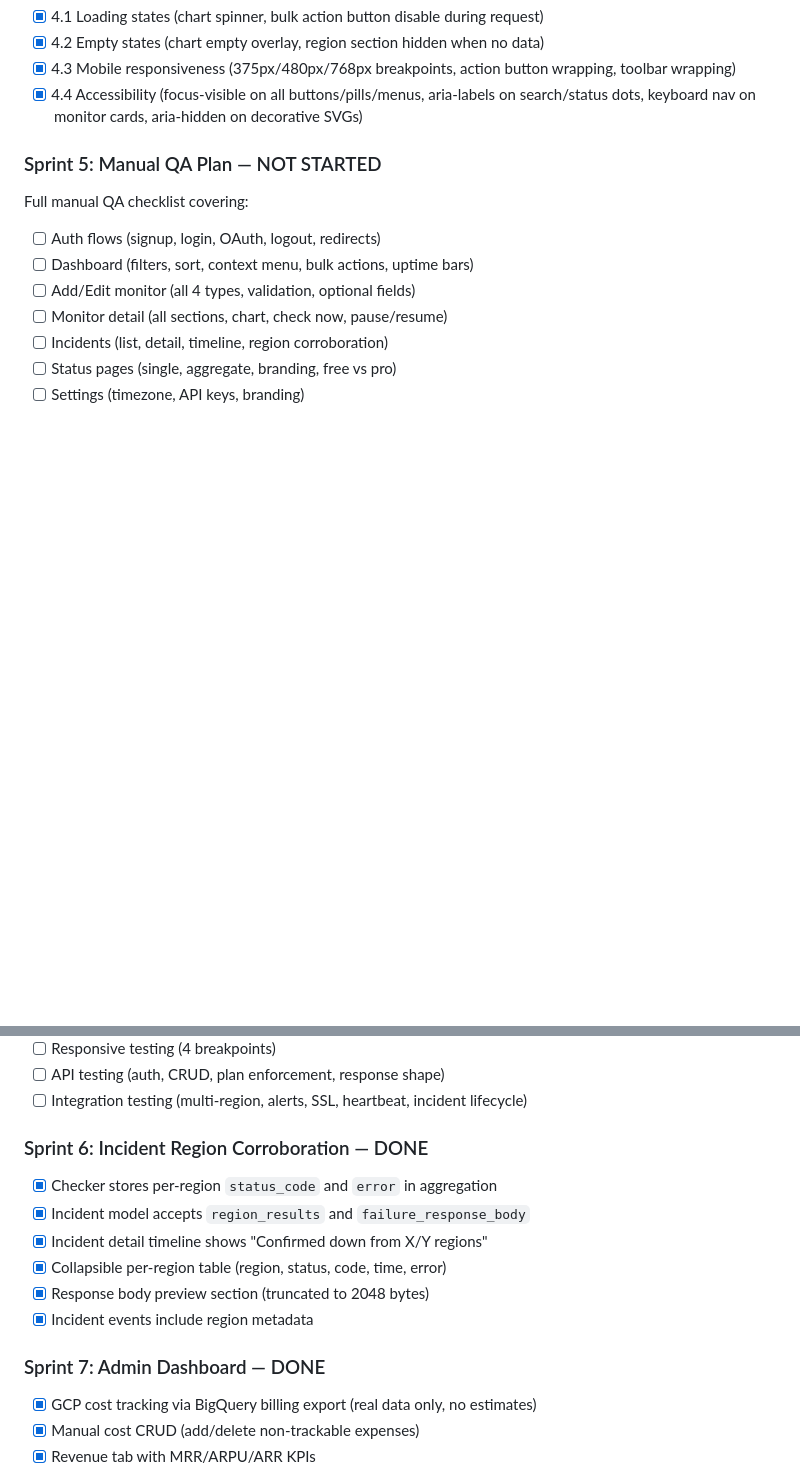
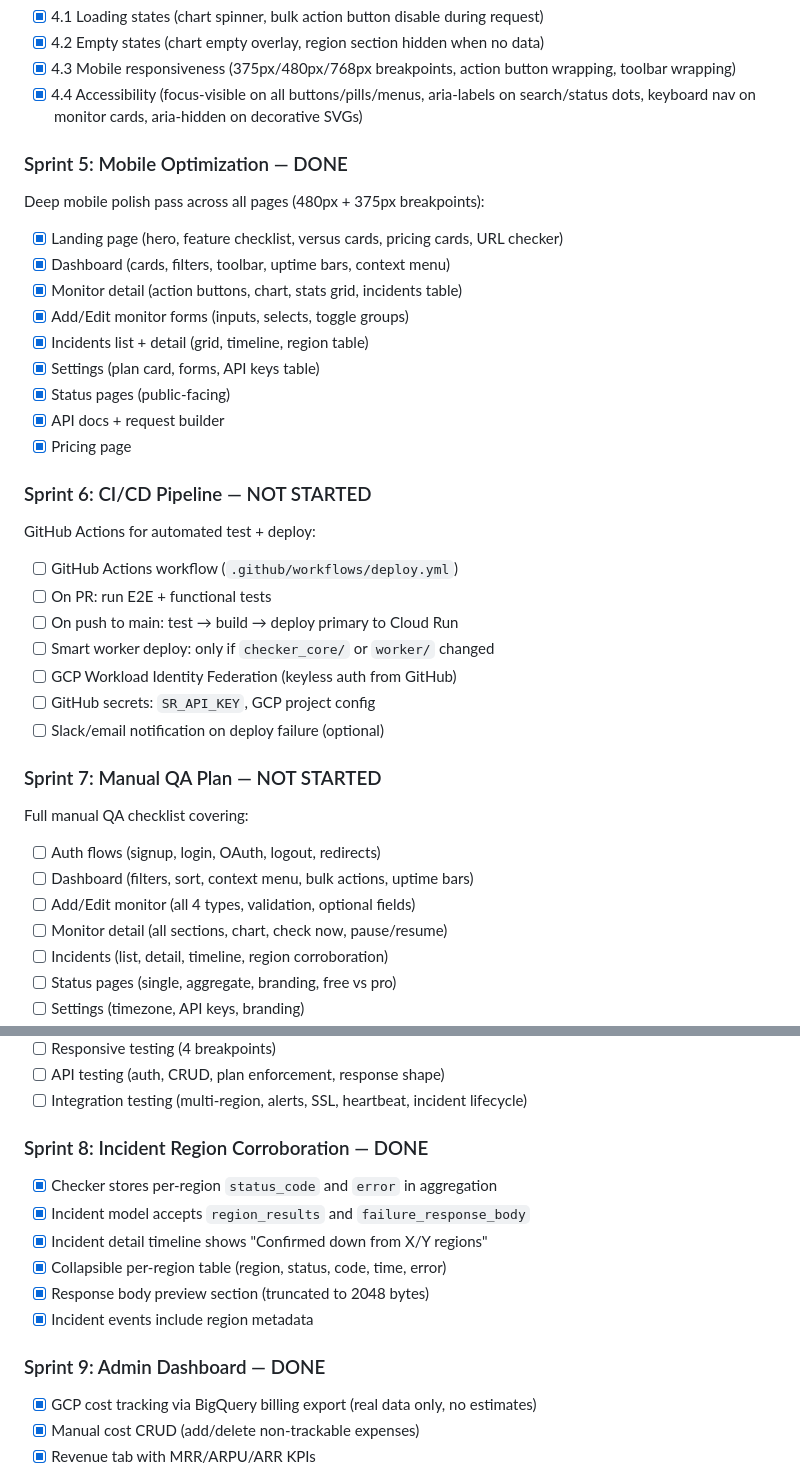
Before and after one commit to grantbang/statusrooster, a Markdown page: PROJECT_STATUS.md, 2 parts joined by grey strips. Drawn GitHub-style; blank space fills up the shorter version.

Commit message:
Mark Sprint 5 (Mobile Optimization) complete
Co-Authored-By: Claude Opus 4.6 <noreply@anthropic.com>

```diff
--- a/PROJECT_STATUS.md
+++ b/PROJECT_STATUS.md
@@ -52,7 +52,29 @@ These sprints focus on UX polish, feature enrichment, and QA before public launc
 - [x] 4.3 Mobile responsiveness (375px/480px/768px breakpoints, action button wrapping, toolbar wrapping)
 - [x] 4.4 Accessibility (focus-visible on all buttons/pills/menus, aria-labels on search/status dots, keyboard nav on monitor cards, aria-hidden on decorative SVGs)
 
-### Sprint 5: Manual QA Plan — NOT STARTED
+### Sprint 5: Mobile Optimization — DONE
+Deep mobile polish pass across all pages (480px + 375px breakpoints):
+- [x] Landing page (hero, feature checklist, versus cards, pricing cards, URL checker)
+- [x] Dashboard (cards, filters, toolbar, uptime bars, context menu)
+- [x] Monitor detail (action buttons, chart, stats grid, incidents table)
+- [x] Add/Edit monitor forms (inputs, selects, toggle groups)
+- [x] Incidents list + detail (grid, timeline, region table)
+- [x] Settings (plan card, forms, API keys table)
+- [x] Status pages (public-facing)
+- [x] API docs + request builder
+- [x] Pricing page
+
+### Sprint 6: CI/CD Pipeline — NOT STARTED
+GitHub Actions for automated test + deploy:
+- [ ] GitHub Actions workflow (`.github/workflows/deploy.yml`)
+- [ ] On PR: run E2E + functional tests
+- [ ] On push to main: test → build → deploy primary to Cloud Run
+- [ ] Smart worker deploy: only if `checker_core/` or `worker/` changed
+- [ ] GCP Workload Identity Federation (keyless auth from GitHub)
+- [ ] GitHub secrets: `SR_API_KEY`, GCP project config
+- [ ] Slack/email notification on deploy failure (optional)
+
+### Sprint 7: Manual QA Plan — NOT STARTED
 Full manual QA checklist covering:
 - [ ] Auth flows (signup, login, OAuth, logout, redirects)
 - [ ] Dashboard (filters, sort, context menu, bulk actions, uptime bars)
@@ -65,7 +87,7 @@ Full manual QA checklist covering:
 - [ ] API testing (auth, CRUD, plan enforcement, response shape)
 - [ ] Integration testing (multi-region, alerts, SSL, heartbeat, incident lifecycle)
 
-### Sprint 6: Incident Region Corroboration — DONE
+### Sprint 8: Incident Region Corroboration — DONE
 - [x] Checker stores per-region `status_code` and `error` in aggregation
 - [x] Incident model accepts `region_results` and `failure_response_body`
 - [x] Incident detail timeline shows "Confirmed down from X/Y regions"
@@ -73,7 +95,7 @@ Full manual QA checklist covering:
 - [x] Response body preview section (truncated to 2048 bytes)
 - [x] Incident events include region metadata
 
-### Sprint 7: Admin Dashboard — DONE
+### Sprint 9: Admin Dashboard — DONE
 - [x] GCP cost tracking via BigQuery billing export (real data only, no estimates)
 - [x] Manual cost CRUD (add/delete non-trackable expenses)
 - [x] Revenue tab with MRR/ARPU/ARR KPIs
```
Also changed, not shown: other parts of PROJECT_STATUS.md (+1 -1 lines).
